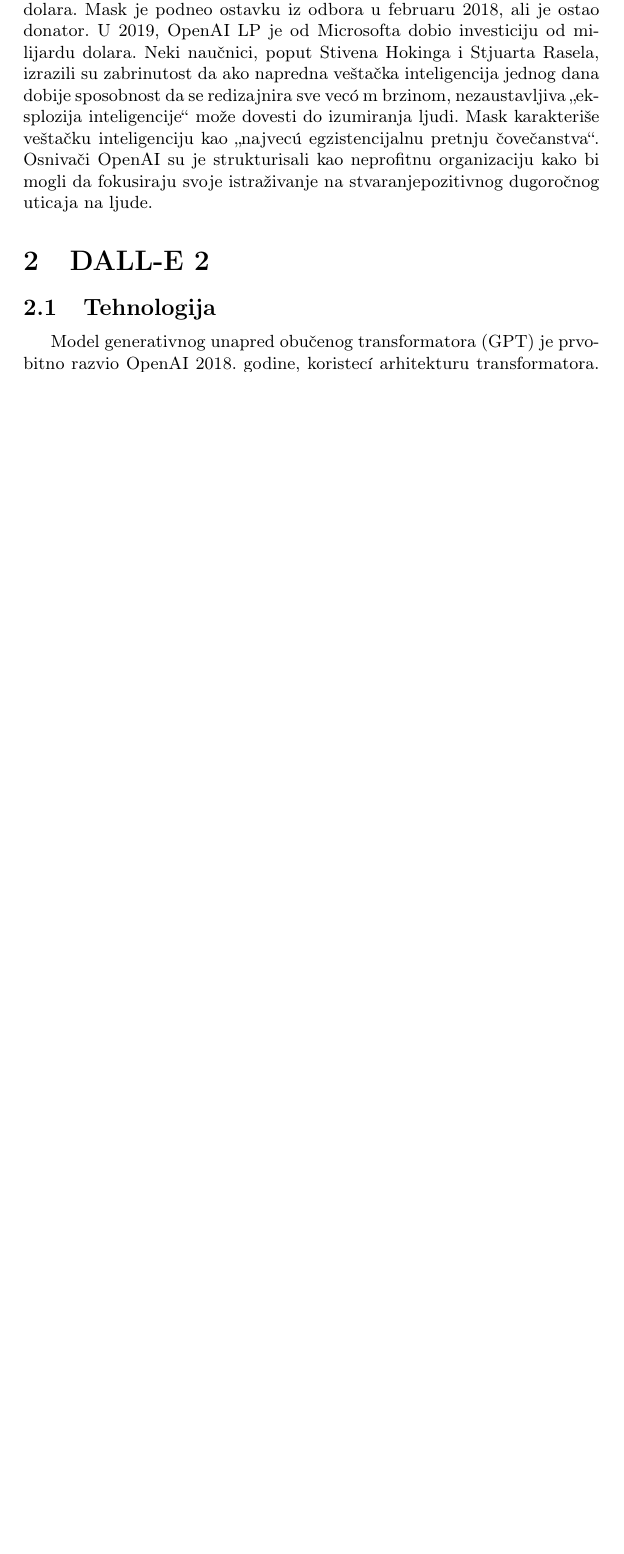
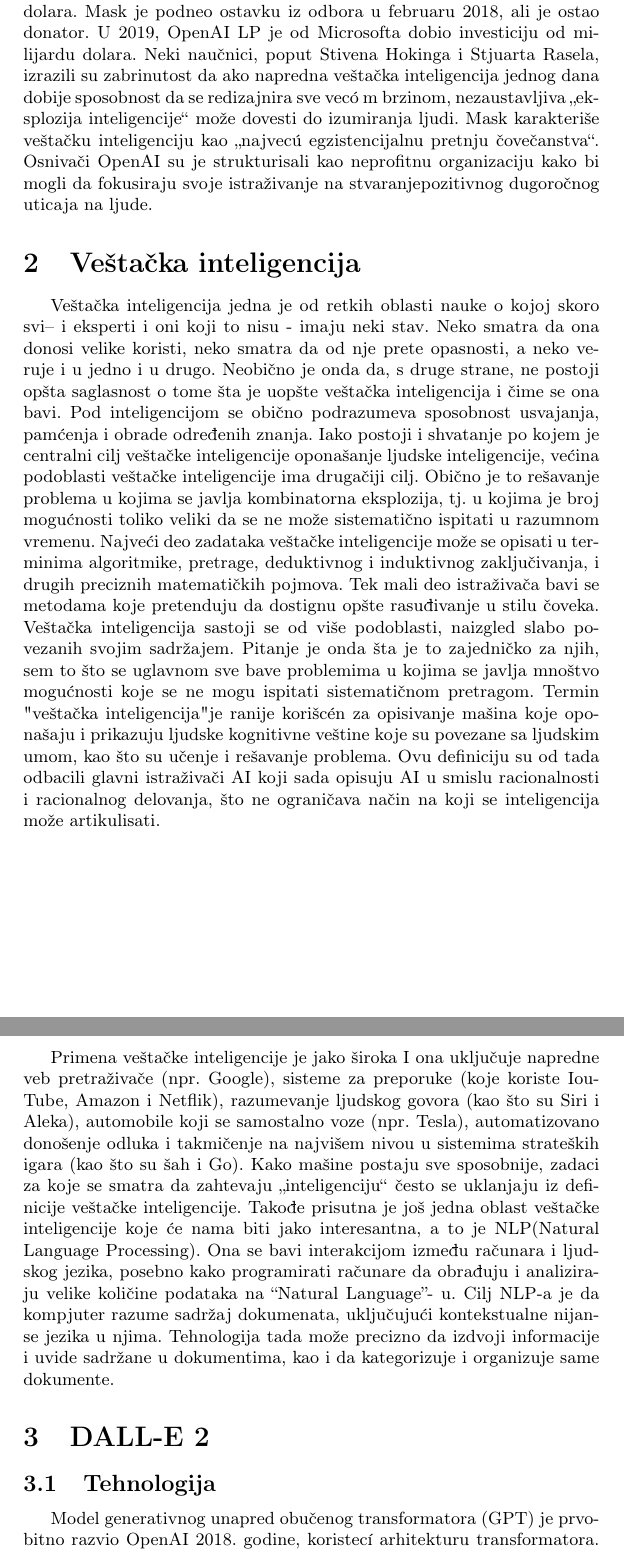
Before and after one commit to OgnjenMarkoviic/26_TNP_2022, a LaTeX document (26_MarkovićMilovanovićMilovanovićRadovanović.tex): part of page 2 of 2 before the commit and two parts of pages 2 and 3 of 5 after it, the two joined at a grey line, cut so that both start at the same text, the shorter picture padded with empty space. Compiled offline with pdfLaTeX.

Commit message:
Update 26_MarkovićMilovanovićMilovanovićRadovanović.tex

```diff
--- a/26_MarkovićMilovanovićMilovanovićRadovanović.tex
+++ b/26_MarkovićMilovanovićMilovanovićRadovanović.tex
@@ -29,26 +21,21 @@
 generiše realističnije slike u višim rezolucijama koje mogu kombinovati koncepte, atribute i
 stilove. Naziv softvera je sastavni deo imena animiranog robota Pikar lika VALL-E i španskog
 nadrealističkog umetnika Salvadora Dalija.}
-
 \tableofcontents
-
 \newpage
-
 \section{Uvod}
 \label{sec:uvod}
 OpenAI je istraživačka laboratorija za veštačku inteligenciju (AI) koju čine profitna korporacija OpenAI LP I njena matična kompanija, neprofitna OpenAI Inc. Kompanija, koja se smatra konkurentom DeepMindu, sprovodi istraživanja u oblasti veštačke inteligencije sa navedenim ciljem promovisanja i razvoja prijateljske veštačke inteligencije na način koji koristi čovečanstvu u celini. Organizaciju su osnovali u San Francisku krajem 2015. Ilon Mask, Sem Altman I drugi, koji su zajednički obecá li milijardu dolara. Mask je podneo ostavku iz odbora u februaru 2018, ali je ostao donator. U 2019, OpenAI LP je od Microsofta dobio investiciju od milijardu dolara. Neki naučnici, poput Stivena Hokinga i Stjuarta Rasela, izrazili su zabrinutost da ako napredna veštačka inteligencija jednog dana dobije sposobnost da se redizajnira sve vecó m brzinom, nezaustavljiva „eksplozija inteligencije“ može dovesti do izumiranja ljudi. Mask karakteriše veštačku inteligenciju kao „najvecú egzistencijalnu pretnju čovečanstva“. Osnivači OpenAI su je strukturisali kao neprofitnu organizaciju kako bi mogli da fokusiraju svoje istraživanje na stvaranjepozitivnog dugoročnog uticaja na ljude.
-
-
-
+\section{Veštačka inteligencija}
+\label{Veštačka inteligencija}
+Veštačka inteligencija jedna je od retkih oblasti nauke o kojoj skoro svi– i eksperti i oni koji to nisu - imaju neki stav. Neko smatra da ona donosi velike koristi, neko smatra da od nje prete opasnosti, a neko veruje i u jedno i u drugo. Neobično je onda da, s druge strane, ne postoji opšta saglasnost o tome šta je uopšte veštačka inteligencija i čime se ona bavi. Pod inteligencijom se obično podrazumeva sposobnost usvajanja, pamćenja i obrade određenih znanja. Iako postoji i shvatanje po kojem je centralni cilj veštačke inteligencije oponašanje ljudske inteligencije, većina podoblasti veštačke inteligencije ima drugačiji cilj. Obično je to rešavanje problema u kojima se javlja kombinatorna eksplozija, tj. u kojima je broj mogućnosti toliko veliki da se ne može sistematično ispitati u razumnom vremenu. Najveći deo zadataka veštačke inteligencije može se opisati u terminima algoritmike, pretrage, deduktivnog i induktivnog zaključivanja, i drugih preciznih matematičkih pojmova. Tek mali deo istraživača bavi se metodama koje pretenduju da dostignu opšte rasuđivanje u stilu čoveka. Veštačka inteligencija sastoji se od više podoblasti, naizgled slabo povezanih svojim sadržajem. Pitanje je onda šta je to zajedničko za njih, sem to što se uglavnom sve bave problemima u kojima se javlja mnoštvo mogućnosti koje se ne mogu ispitati sistematičnom pretragom. Termin "veštačka inteligencija" je ranije korišcén za opisivanje mašina koje oponašaju i prikazuju ljudske kognitivne veštine koje su povezane sa ljudskim umom, kao što su učenje i rešavanje problema. Ovu definiciju su od tada odbacili glavni istraživači AI koji sada opisuju AI u smislu racionalnosti i racionalnog delovanja, što ne ograničava način na koji se inteligencija može artikulisati.
+\newpage
+Primena veštačke inteligencije je jako široka I ona uključuje napredne veb pretraživače (npr. Google), sisteme za preporuke (koje koriste IouTube, Amazon i Netflik), razumevanje ljudskog govora (kao što su Siri i Aleka), automobile koji se samostalno voze (npr. Tesla), automatizovano donošenje odluka i takmičenje na najvišem nivou u sistemima strateških igara (kao što su šah i Go). Kako mašine postaju sve sposobnije, zadaci za koje se smatra da zahtevaju „inteligenciju“ često se uklanjaju iz definicije veštačke inteligencije. Takođe prisutna je još jedna oblast veštačke inteligencije koje će nama biti jako interesantna, a to je NLP(Natural Language Processing). Ona se bavi interakcijom između računara i ljudskog jezika, posebno kako programirati računare da obrađuju i analiziraju velike količine podataka na “Natural Language”- u. Cilj NLP-a je da kompjuter razume sadržaj dokumenata, uključujući kontekstualne nijanse jezika u njima. Tehnologija tada može precizno da izdvoji informacije i uvide sadržane u dokumentima, kao i da kategorizuje i organizuje same dokumente.
 \section{DALL-E 2}
 \label{DALLE2}
 \subsection{Tehnologija}
 \label{subsec:tehnologija}
-
 Model generativnog unapred obučenog transformatora (GPT) je prvobitno razvio OpenAI 2018. godine, koristecí arhitekturu transformatora. Prva iteracija, GPT, je povecá na da bi proizvela GPT-2 2019. godine; 2020. ponovo je povecá na da bi proizvela GPT-3, sa 175 milijardi parametara. DALL-E-ov model je multimodalna implementacija GPT-3 sa 12 milijardi parametara koji „zamenjuje tekst za piksele“, obučen na parovima tekst-slika sa Interneta. DALL-E 2 koristi 3,5 milijardi parametara, što je manji broj od svog prethodnika.
-
-
-
 \begin{table}[h!]
 \begin{center}
 \caption{U tabeli \ref{tab:tabela1} je prikazan hronološki razvitak DALL-E 2.}
```
Also changed, not shown: 26_MarkovićMilovanovićMilovanovićRadovanović.tex (25 more changed lines).
